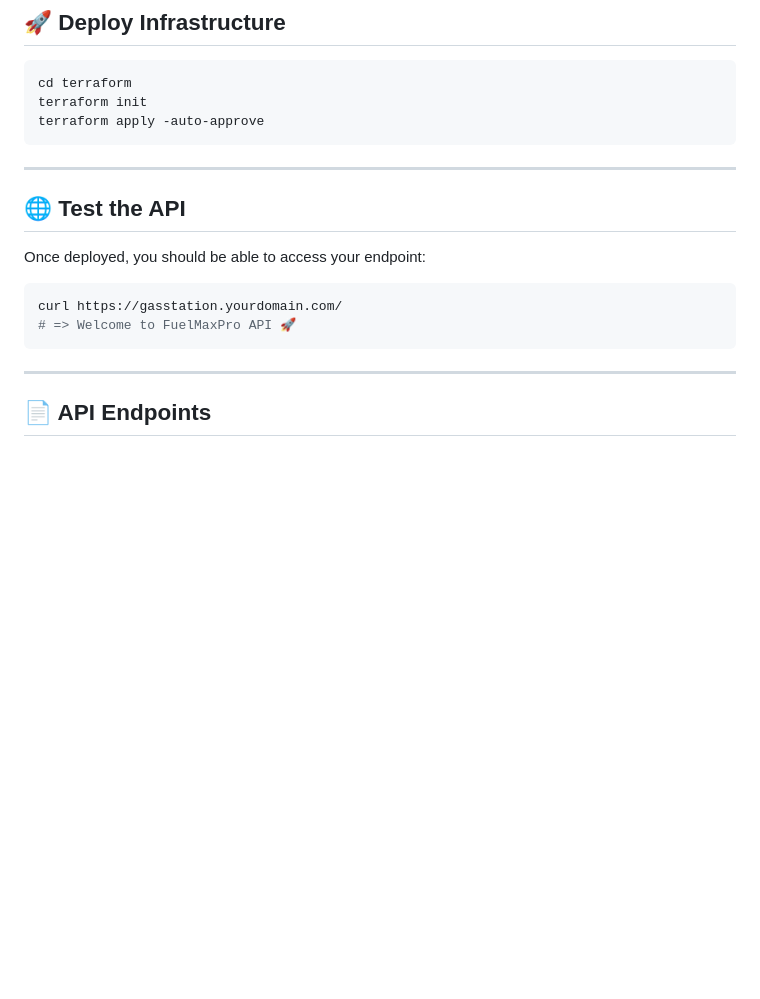
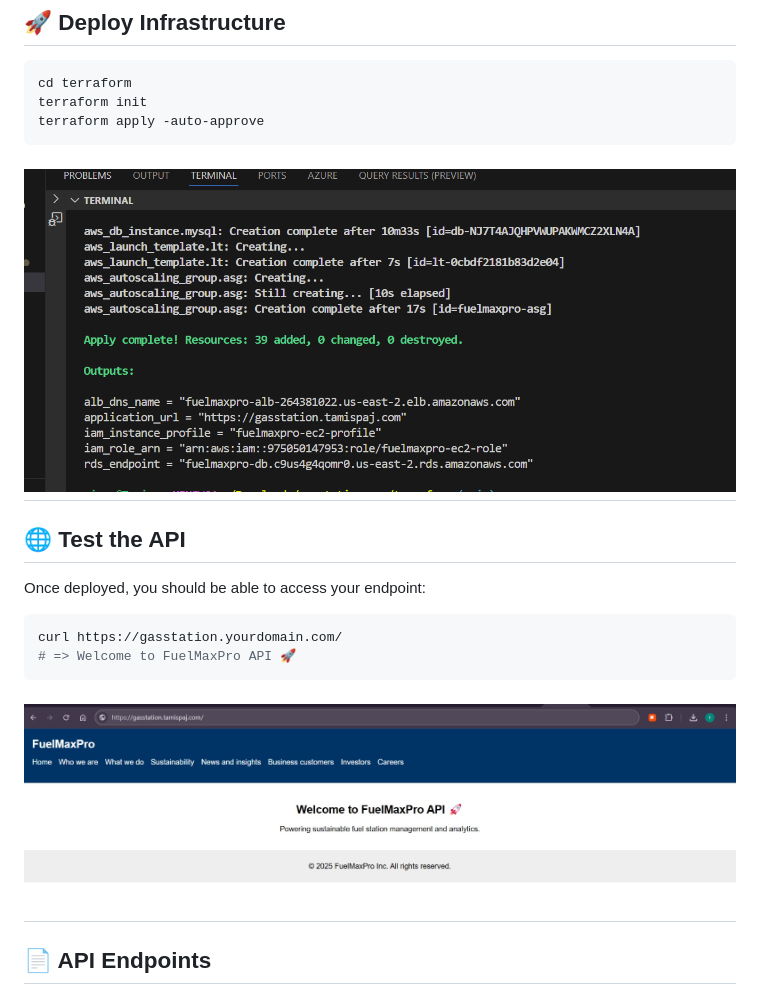
Before and after one commit to terencetatefua/gas-station-website, a Markdown page: README.md, the part around the change printed below. GitHub-like rendering; pictures changed too: image-2.png (added), image.png (added); blank space fills up the shorter version.

````diff
--- a/README.md
+++ b/README.md
@@ -153,7 +153,7 @@ cd terraform
 terraform init
 terraform apply -auto-approve
 ```
-
+![alt text](image.png)
 ---
 
 ## 🌐 Test the API
@@ -164,7 +164,7 @@ Once deployed, you should be able to access your endpoint:
 curl https://gasstation.yourdomain.com/
 # => Welcome to FuelMaxPro API 🚀
 ```
-
+![alt text](image-2.png)
 ---
 
 ## 📄 API Endpoints
````
Also changed, not shown: other parts of README.md (+2 -2 lines), image-1.png (added), image-3.png (added), 4 other files.
